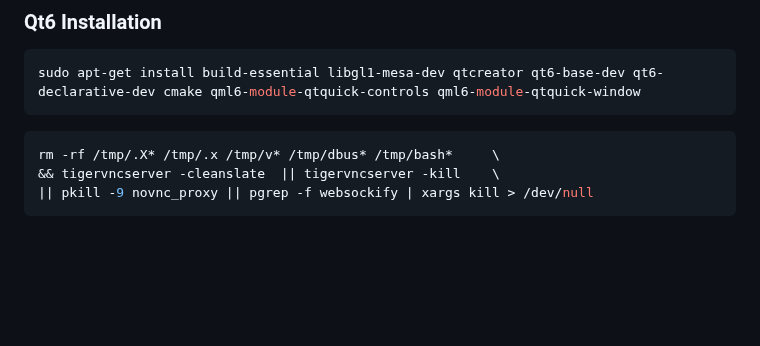
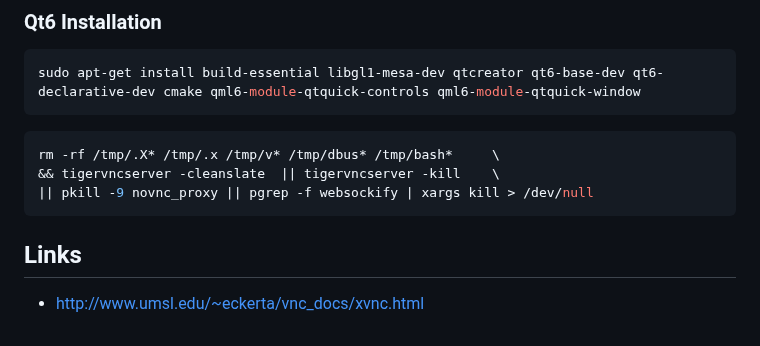
Before and after one commit to wahabshah/dev-env-debian, a Markdown page: README.md, the part around the change. GitHub-like rendering; blank space fills up the shorter version.

````diff
--- a/README.md
+++ b/README.md
@@ -215,3 +215,6 @@ rm -rf /tmp/.X* /tmp/.x /tmp/v* /tmp/dbus* /tmp/bash*     \
 && tigervncserver -cleanslate  || tigervncserver -kill    \
 || pkill -9 novnc_proxy || pgrep -f websockify | xargs kill > /dev/null
 ```
+
+## Links
+* http://www.umsl.edu/~eckerta/vnc_docs/xvnc.html
````
